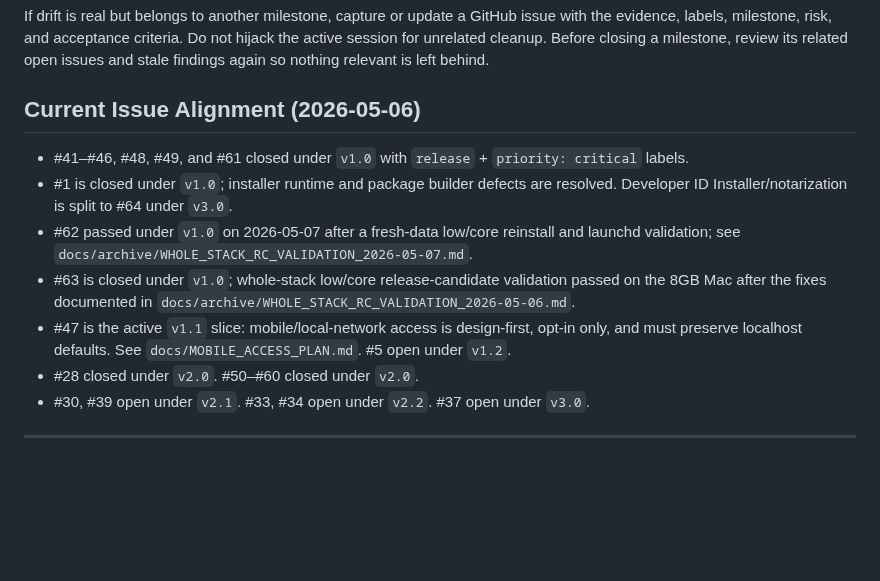
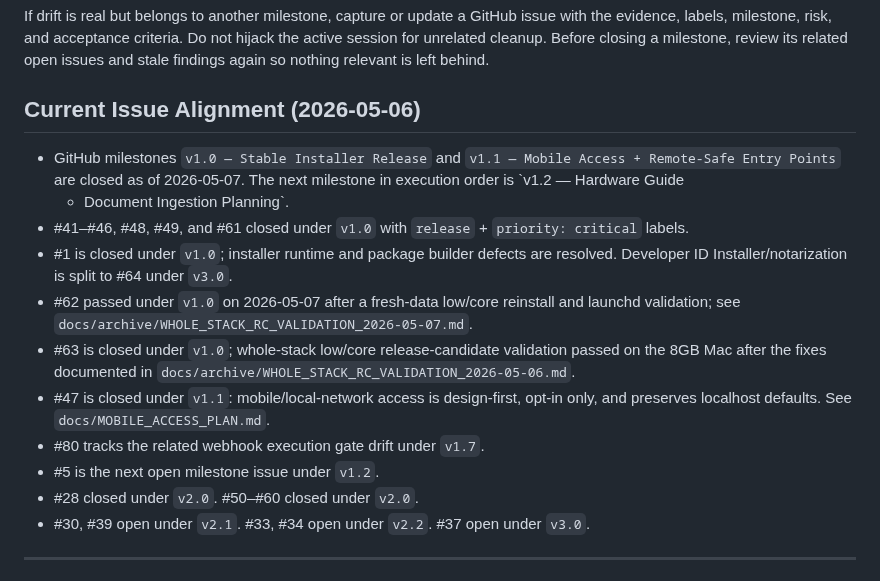
Before and after one commit to TheYfactora12/Secure-Local--AI-Merlin, a Markdown page: docs/MERLIN_IMPLEMENTATION_ROADMAP.md, the part around the change. GitHub-like rendering; blank space fills up the shorter version.

```diff
--- a/docs/MERLIN_IMPLEMENTATION_ROADMAP.md
+++ b/docs/MERLIN_IMPLEMENTATION_ROADMAP.md
@@ -44,13 +44,19 @@ left behind.
 
 ## Current Issue Alignment (2026-05-06)
 
+- GitHub milestones `v1.0 — Stable Installer Release` and
+  `v1.1 — Mobile Access + Remote-Safe Entry Points` are closed as of
+  2026-05-07. The next milestone in execution order is `v1.2 — Hardware Guide
+  + Document Ingestion Planning`.
 - #41–#46, #48, #49, and #61 closed under `v1.0` with `release` + `priority: critical` labels.
 - #1 is closed under `v1.0`; installer runtime and package builder defects are resolved. Developer ID Installer/notarization is split to #64 under `v3.0`.
 - #62 passed under `v1.0` on 2026-05-07 after a fresh-data low/core reinstall and launchd validation; see `docs/archive/WHOLE_STACK_RC_VALIDATION_2026-05-07.md`.
 - #63 is closed under `v1.0`; whole-stack low/core release-candidate validation passed on the 8GB Mac after the fixes documented in `docs/archive/WHOLE_STACK_RC_VALIDATION_2026-05-06.md`.
-- #47 is the active `v1.1` slice: mobile/local-network access is design-first,
-  opt-in only, and must preserve localhost defaults. See
-  `docs/MOBILE_ACCESS_PLAN.md`. #5 open under `v1.2`.
+- #47 is closed under `v1.1`: mobile/local-network access is design-first,
+  opt-in only, and preserves localhost defaults. See
+  `docs/MOBILE_ACCESS_PLAN.md`.
+- #80 tracks the related webhook execution gate drift under `v1.7`.
+- #5 is the next open milestone issue under `v1.2`.
 - #28 closed under `v2.0`. #50–#60 closed under `v2.0`.
 - #30, #39 open under `v2.1`. #33, #34 open under `v2.2`. #37 open under `v3.0`.
 
```
Also changed, not shown: docs/MASTER_CONTEXT.md (+13 -0 lines), docs/product/PRODUCT_GUIDE.md (+2 -2 lines).
